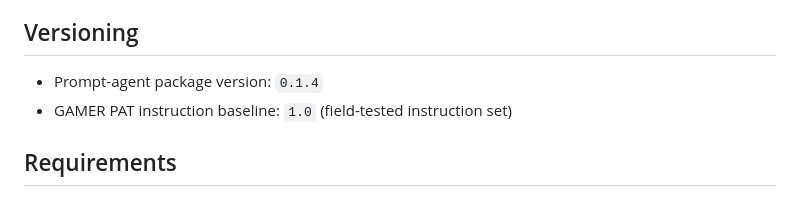
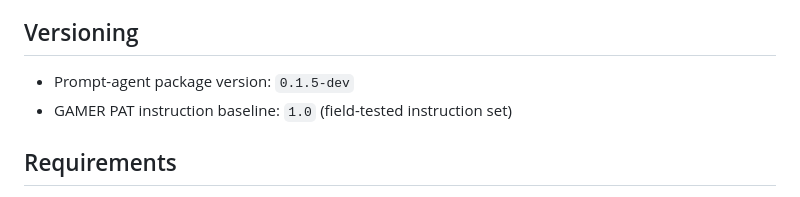
Before and after one commit to ks91/gamer-pat, a Markdown page: AGENT_INSTALL.md, the part around one of its changes. Rendered like a GitHub page.

Commit message:
Start post-v0.1.4 cycle with prompt-agent version 0.1.5-dev

```diff
--- a/AGENT_INSTALL.md
+++ b/AGENT_INSTALL.md
@@ -8,7 +8,7 @@
 
 ## Versioning
 
-- Prompt-agent package version: `0.1.4`
+- Prompt-agent package version: `0.1.5-dev`
 - GAMER PAT instruction baseline: `1.0` (field-tested instruction set)
 
 ## Requirements
```
Also changed, not shown: other parts of AGENT_INSTALL.md (+1 -1 lines).
